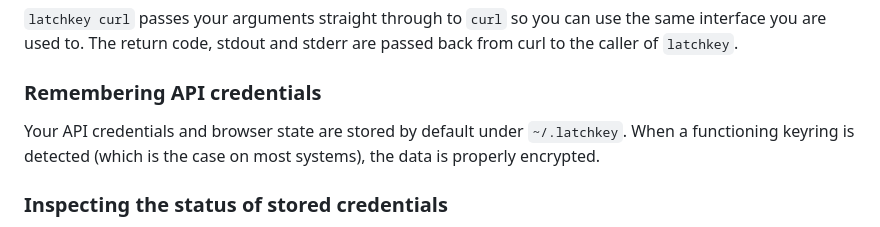
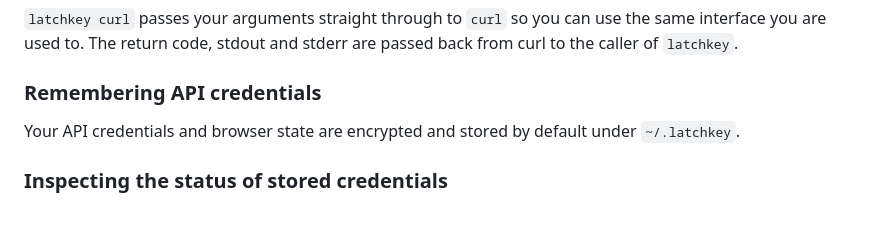
Before and after one commit to imbue-ai/latchkey, a Markdown page: README.md, the part around the change. GitHub-like rendering.

Commit message:
Mention that data are always stored encrypted.

```diff
--- a/README.md
+++ b/README.md
@@ -141,10 +141,8 @@ of `latchkey`.
 
 ### Remembering API credentials
 
-Your API credentials and browser state are stored by default
-under `~/.latchkey`. When a functioning keyring is detected
-(which is the case on most systems), the data is properly
-encrypted.
+Your API credentials and browser state are encrypted and stored
+by default under `~/.latchkey`.
 
 
 ### Inspecting the status of stored credentials
```
